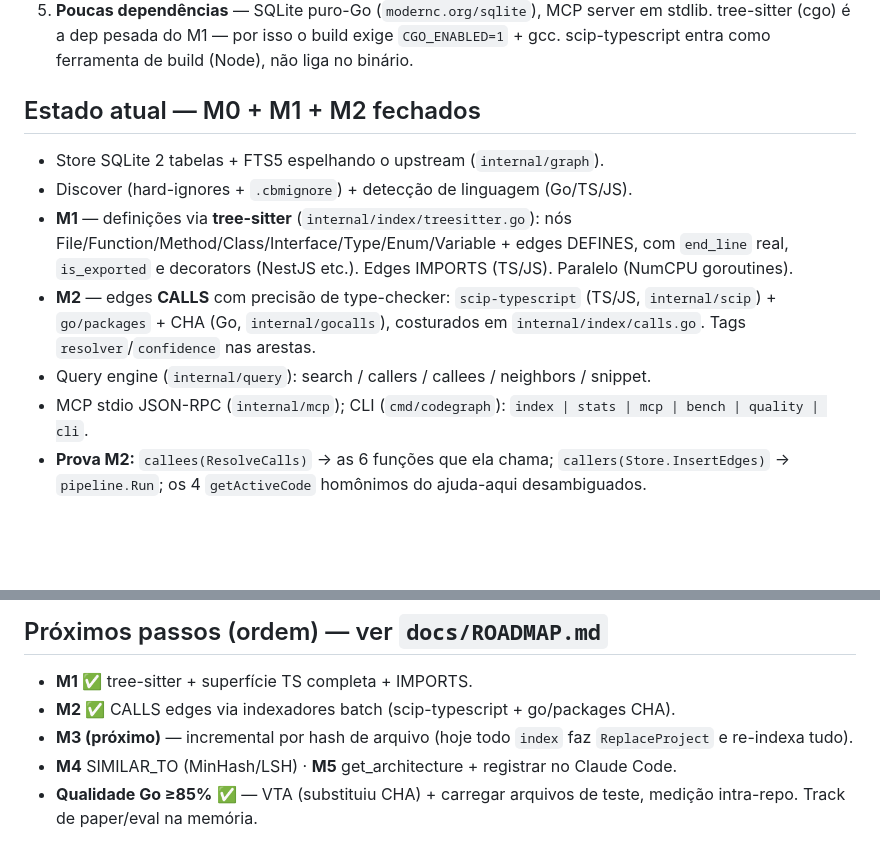
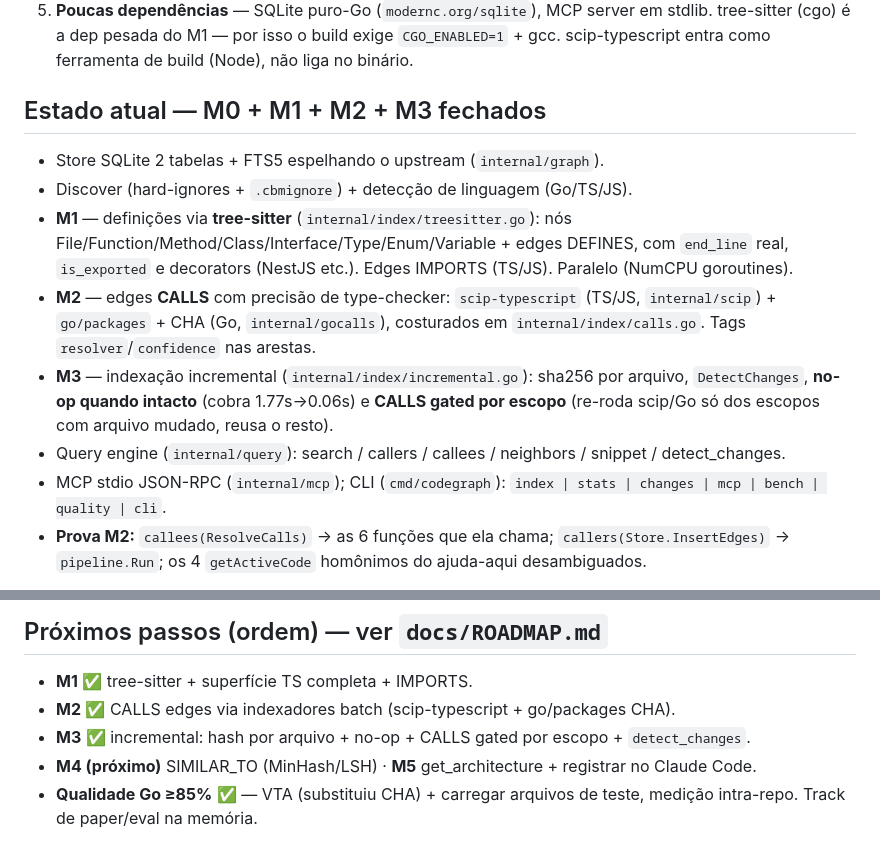
Before and after one commit to Lordymine/codegraph, a Markdown page: CLAUDE.md, 2 parts joined by grey strips. GitHub-like rendering; blank space fills up the shorter version.

```diff
--- a/CLAUDE.md
+++ b/CLAUDE.md
@@ -36,7 +36,7 @@ Indexa um repo → grafo SQLite de símbolos + relações; o agente consulta o g
    `CGO_ENABLED=1` + gcc. scip-typescript entra como ferramenta de build (Node), não
    liga no binário.
 
-## Estado atual — M0 + M1 + M2 fechados
+## Estado atual — M0 + M1 + M2 + M3 fechados
 
 - Store SQLite 2 tabelas + FTS5 espelhando o upstream (`internal/graph`).
 - Discover (hard-ignores + `.cbmignore`) + detecção de linguagem (Go/TS/JS).
@@ -47,9 +47,13 @@ Indexa um repo → grafo SQLite de símbolos + relações; o agente consulta o g
 - **M2** — edges **CALLS** com precisão de type-checker: `scip-typescript` (TS/JS,
   `internal/scip`) + `go/packages` + CHA (Go, `internal/gocalls`), costurados em
   `internal/index/calls.go`. Tags `resolver`/`confidence` nas arestas.
-- Query engine (`internal/query`): search / callers / callees / neighbors / snippet.
-- MCP stdio JSON-RPC (`internal/mcp`); CLI (`cmd/codegraph`): `index | stats | mcp |
-  bench | quality | cli`.
+- **M3** — indexação incremental (`internal/index/incremental.go`): sha256 por arquivo,
+  `DetectChanges`, **no-op quando intacto** (cobra 1.77s→0.06s) e **CALLS gated por
+  escopo** (re-roda scip/Go só dos escopos com arquivo mudado, reusa o resto).
+- Query engine (`internal/query`): search / callers / callees / neighbors / snippet /
+  detect_changes.
+- MCP stdio JSON-RPC (`internal/mcp`); CLI (`cmd/codegraph`): `index | stats | changes |
+  mcp | bench | quality | cli`.
 - **Prova M2:** `callees(ResolveCalls)` → as 6 funções que ela chama;
   `callers(Store.InsertEdges)` → `pipeline.Run`; os 4 `getActiveCode` homônimos do
   ajuda-aqui desambiguados.
@@ -78,9 +82,8 @@ Store: `~/.cache/codegraph/<project>.db`. Original clonado (shallow) em
 
 - **M1** ✅ tree-sitter + superfície TS completa + IMPORTS.
 - **M2** ✅ CALLS edges via indexadores batch (scip-typescript + go/packages CHA).
-- **M3 (próximo)** — incremental por hash de arquivo (hoje todo `index` faz
-  `ReplaceProject` e re-indexa tudo).
-- **M4** SIMILAR_TO (MinHash/LSH) · **M5** get_architecture + registrar no Claude Code.
+- **M3** ✅ incremental: hash por arquivo + no-op + CALLS gated por escopo + `detect_changes`.
+- **M4 (próximo)** SIMILAR_TO (MinHash/LSH) · **M5** get_architecture + registrar no Claude Code.
 - **Qualidade Go ≥85%** ✅ — VTA (substituiu CHA) + carregar arquivos de teste,
   medição intra-repo. Track de paper/eval na memória.
 
```
Also changed, not shown: docs/ARCHITECTURE.md (+19 -13 lines), docs/ROADMAP.md (+19 -4 lines).
